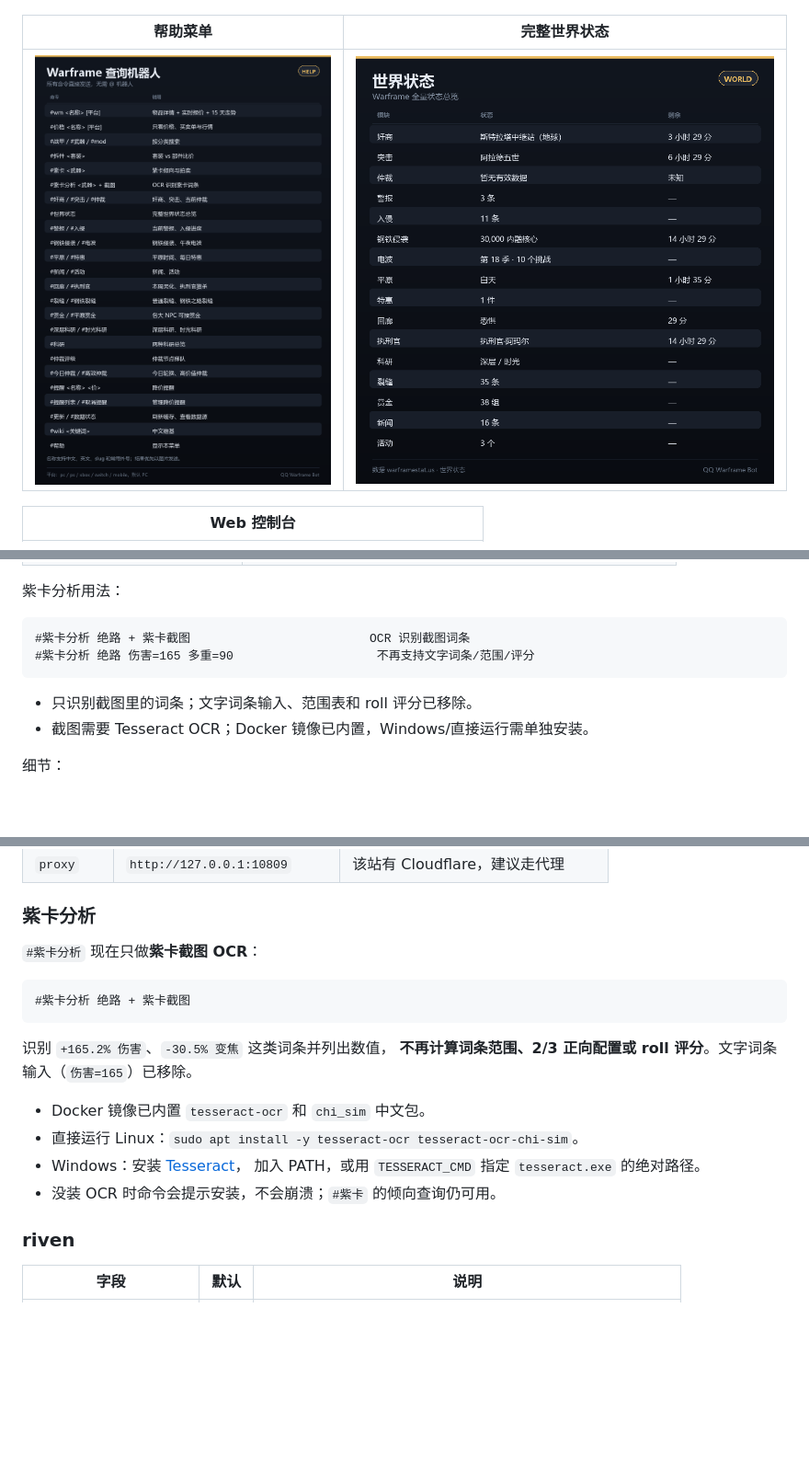
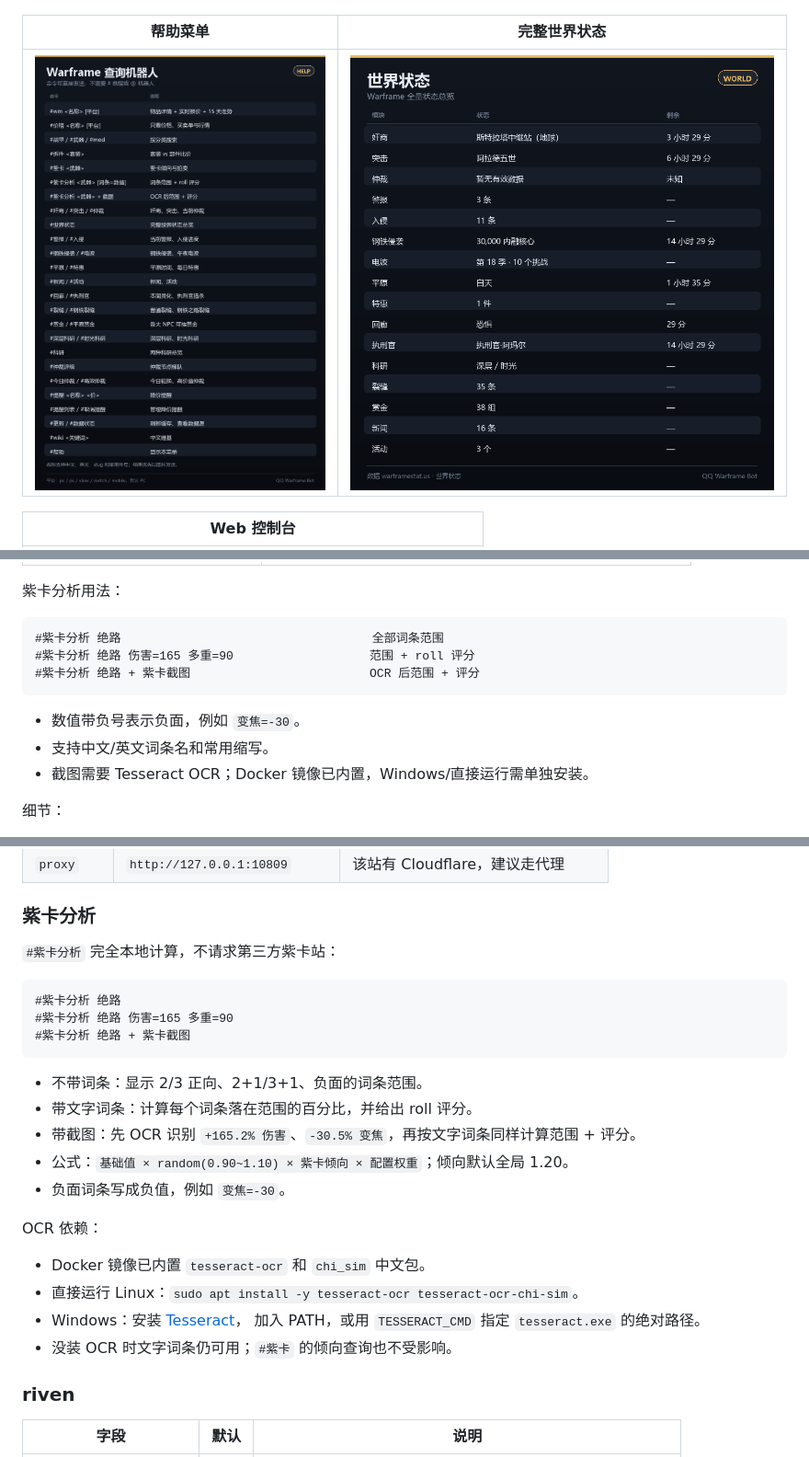
Before and after one commit to Dlessream/qqwarframe-bot, a Markdown page: README.md, 3 parts joined by grey strips. Shown at 92% size. Drawn GitHub-style; pictures changed too: docs/help.png; blank space fills up the shorter version.

Commit message:
Restore riven range and roll scoring

````diff
--- a/README.md
+++ b/README.md
@@ -95,11 +96,13 @@
 紫卡分析用法：
 
 ```text
-#紫卡分析 绝路 + 紫卡截图                         OCR 识别截图词条
-#紫卡分析 绝路 伤害=165 多重=90                    不再支持文字词条/范围/评分
+#紫卡分析 绝路                                   全部词条范围
+#紫卡分析 绝路 伤害=165 多重=90                   范围 + roll 评分
+#紫卡分析 绝路 + 紫卡截图                         OCR 后范围 + 评分
 ```
 
-- 只识别截图里的词条；文字词条输入、范围表和 roll 评分已移除。
+- 数值带负号表示负面，例如 `变焦=-30`。
+- 支持中文/英文词条名和常用缩写。
 - 截图需要 Tesseract OCR；Docker 镜像已内置，Windows/直接运行需单独安装。
 
 细节：
@@ -525,20 +528,27 @@ warframe.market 和 warframestat 在国内直连经常超时/403，**默认配
 
 ### 紫卡分析
 
-`#紫卡分析` 现在只做**紫卡截图 OCR**：
+`#紫卡分析` 完全本地计算，不请求第三方紫卡站：
 
 ```text
+#紫卡分析 绝路
+#紫卡分析 绝路 伤害=165 多重=90
 #紫卡分析 绝路 + 紫卡截图
 ```
 
-识别 `+165.2% 伤害`、`-30.5% 变焦` 这类词条并列出数值，
-**不再计算词条范围、2/3 正向配置或 roll 评分**。文字词条输入（`伤害=165`）已移除。
+- 不带词条：显示 2/3 正向、2+1/3+1、负面的词条范围。
+- 带文字词条：计算每个词条落在范围的百分比，并给出 roll 评分。
+- 带截图：先 OCR 识别 `+165.2% 伤害`、`-30.5% 变焦`，再按文字词条同样计算范围 + 评分。
+- 公式：`基础值 × random(0.90~1.10) × 紫卡倾向 × 配置权重`；倾向默认全局 1.20。
+- 负面词条写成负值，例如 `变焦=-30`。
+
+OCR 依赖：
 
 - Docker 镜像已内置 `tesseract-ocr` 和 `chi_sim` 中文包。
 - 直接运行 Linux：`sudo apt install -y tesseract-ocr tesseract-ocr-chi-sim`。
 - Windows：安装 [Tesseract](https://github.com/UB-Mannheim/tesseract/wiki)，
   加入 PATH，或用 `TESSERACT_CMD` 指定 `tesseract.exe` 的绝对路径。
-- 没装 OCR 时命令会提示安装，不会崩溃；`#紫卡` 的倾向查询仍可用。
+- 没装 OCR 时文字词条仍可用；`#紫卡` 的倾向查询也不受影响。
 
 ### riven
 
````
Also changed, not shown: other parts of README.md (+8 -7 lines), LINUX.md (+1 -1 lines), 4 other files.
